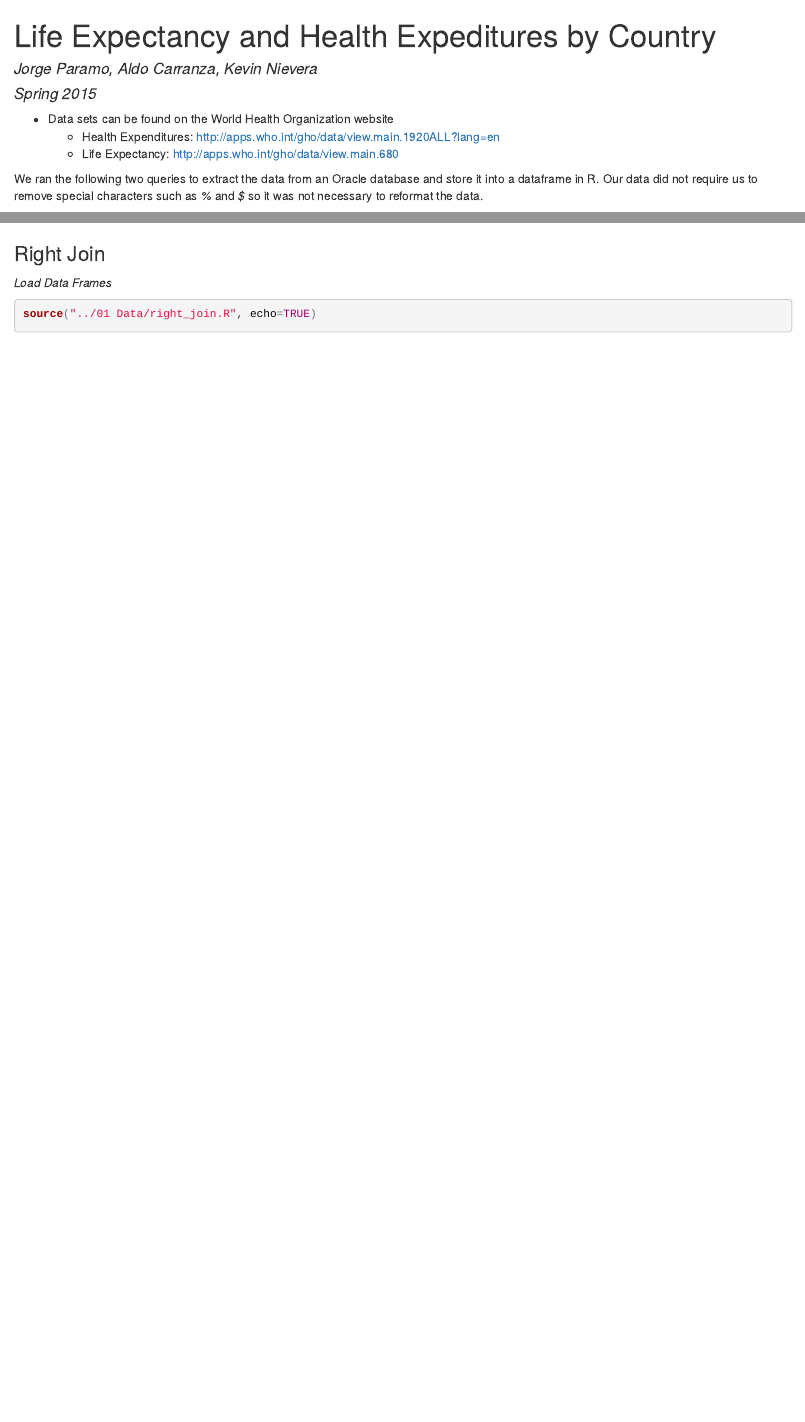
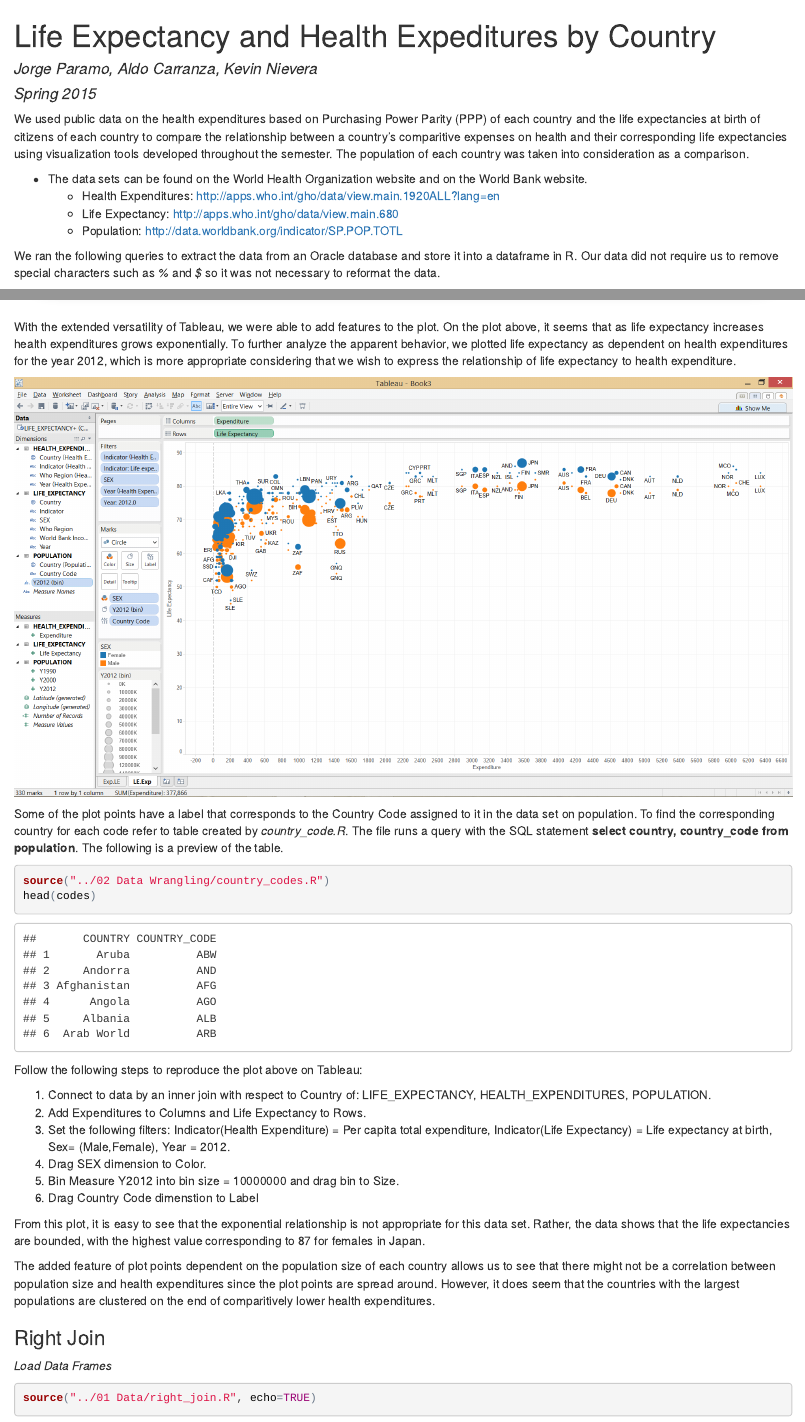
Before and after one commit to jrgparamo/DV_FinalProject, an R Markdown document (00 Doc/FinalProject.Rmd): the page in a window 1100 px wide, from its top, and a second part further down, joined at a grey line. The pictures show the output file 00 Doc/FinalProject.html that the author committed with the source, opened offline.

Commit message:
Adds descriptions and more tableau plots

````diff
--- a/00 Doc/FinalProject.Rmd
+++ b/00 Doc/FinalProject.Rmd
@@ -5,11 +5,14 @@ date: "Spring 2015"
 output: html_document
 ---
 
-* Data sets can be found on the World Health Organization website
+We used public data on the health expenditures based on Purchasing Power Parity (PPP) of each country and the life expectancies at birth of citizens of each country to compare the relationship between a country's comparitive expenses on health and their corresponding life expectancies using visualization tools developed throughout the semester. The population of each country was taken into consideration as a comparison.
+
+* The data sets can be found on the World Health Organization website and on the World Bank website.
     + Health Expenditures: http://apps.who.int/gho/data/view.main.1920ALL?lang=en
     + Life Expectancy: http://apps.who.int/gho/data/view.main.680
+    + Population: http://data.worldbank.org/indicator/SP.POP.TOTL
 
-We ran the following two queries to extract the data from an Oracle database and store it into a dataframe in R. Our data did not require us to remove special characters such as _%_ and _$_ so it was not necessary to reformat the data.
+We ran the following queries to extract the data from an Oracle database and store it into a dataframe in R. Our data did not require us to remove special characters such as _%_ and _$_ so it was not necessary to reformat the data.
 
 **life <- data.frame(fromJSON(getURL(URLencode('129.152.144.84:5001/rest/native/?query="select * from LIFE_EXPECTANCY"'),httpheader=c(DB='jdbc:oracle:thin:@129.152.144.84:1521:ORCL', USER='C##cs329e_agc846', PASS='orcl_agc846', MODE='native_mode', MODEL='model', returnDimensions = 'False', returnFor = 'JSON'), verbose = TRUE)))**
 
@@ -78,6 +86,30 @@ We reproduced this graph using Tableau by Data Blending the data sets of Life Ex
 
 ![](./LifeExpect_vs_HealthExpend.png)
 
+With the extended versatility of Tableau, we were able to add features to the plot. On the plot above, it seems that as life expectancy increases health expenditures grows exponentially. To further analyze the apparent behavior, we plotted life expectancy as dependent on health expenditures for the year 2012, which is more appropriate considering that we wish to express the relationship of life expectancy to health expenditure.
+
+![](./Population.png)
+
+Some of the plot points have a label that corresponds to the Country Code assigned to it in the data set on population. To find the corresponding country for each code refer to table created by *country_code.R*. The file runs a query with the SQL statement **select country, country_code from population**. The following is a preview of the table.
+
+```{r,message=FALSE, warning=FALSE}
+source("../02 Data Wrangling/country_codes.R")
+head(codes)
+```
+
+
+Follow the following steps to reproduce the plot above on Tableau:
+
+1. Connect to data by an inner join with respect to Country of: LIFE_EXPECTANCY, HEALTH_EXPENDITURES, POPULATION.
+2. Add Expenditures to Columns and Life Expectancy to Rows.
+3. Set the following filters: Indicator(Health Expenditure) = Per capita total expenditure, Indicator(Life Expectancy) = Life expectancy at birth, Sex= (Male,Female), Year = 2012.
+4. Drag SEX dimension to Color.
+5. Bin Measure Y2012 into bin size = 10000000 and drag bin to Size.
+6. Drag Country Code dimenstion to Label
+
+From this plot, it is easy to see that the exponential relationship is not appropriate for this data set. Rather, the data shows that the life expectancies are bounded, with the highest value corresponding to 87 for females in Japan.
+
+The added feature of plot points dependent on the population size of each country allows us to see that there might not be a correlation between population size and health expenditures since the plot points are spread around. However, it does seem that the countries with the largest populations are clustered on the end of comparitively lower health expenditures.
 
 
 ###Right Join###
--- /dev/null
+++ b/02 Data Wrangling/country_codes.R
@@ -0,0 +1,3 @@
+codes <- data.frame(fromJSON(getURL(URLencode('129.152.144.84:5001/rest/native/?query="select country, country_code from population"'),httpheader=c(DB='jdbc:oracle:thin:@129.152.144.84:1521:ORCL', USER='C##cs329e_agc846', PASS='orcl_agc846', MODE='native_mode', MODEL='model', returnDimensions = 'False', returnFor = 'JSON'), verbose = TRUE)))
+
+head(codes)
````
Also changed, not shown: 01 Data/data.R (+2 -0 lines), 00 Doc/FinalProject.html, 00 Doc/Population.png (added), 00 Doc/FinalProject.Rmd (17 more changed lines), 2 other files.
